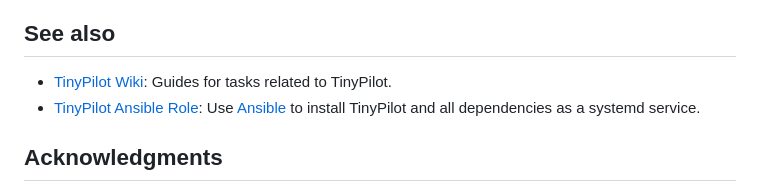
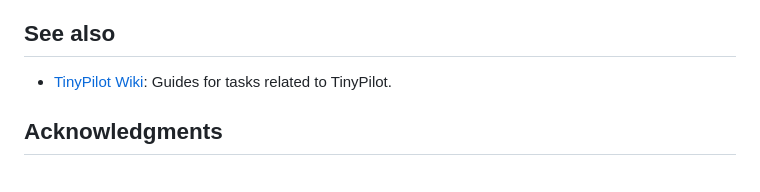
Before and after one commit to tiny-pilot/tinypilot, a Markdown page: README.md, the part around the change. Drawn GitHub-style.

Commit message:
Remove references to the TinyPilot Ansible from docs.

```diff
--- a/README.md
+++ b/README.md
@@ -123,7 +123,6 @@ If you're interested in seeing what's happening with the project at a granular l
 ## See also
 
 - [TinyPilot Wiki](https://github.com/tiny-pilot/tinypilot/wiki): Guides for tasks related to TinyPilot.
-- [TinyPilot Ansible Role](ansible-role/README.md): Use [Ansible](https://docs.ansible.com/ansible/latest/index.html) to install TinyPilot and all dependencies as a systemd service.
 
 ## Acknowledgments
 
```
Also changed, not shown: 2 other files.
